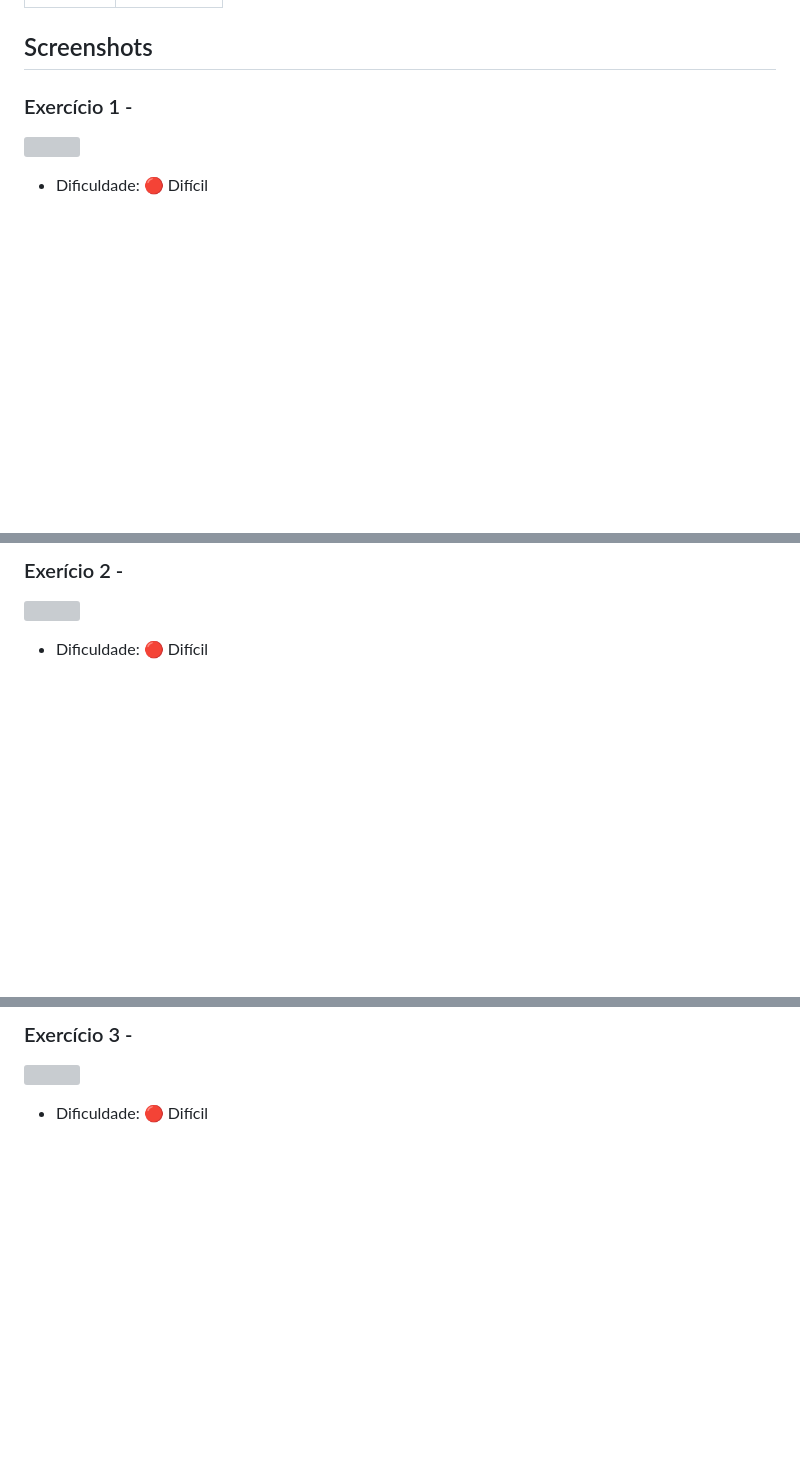
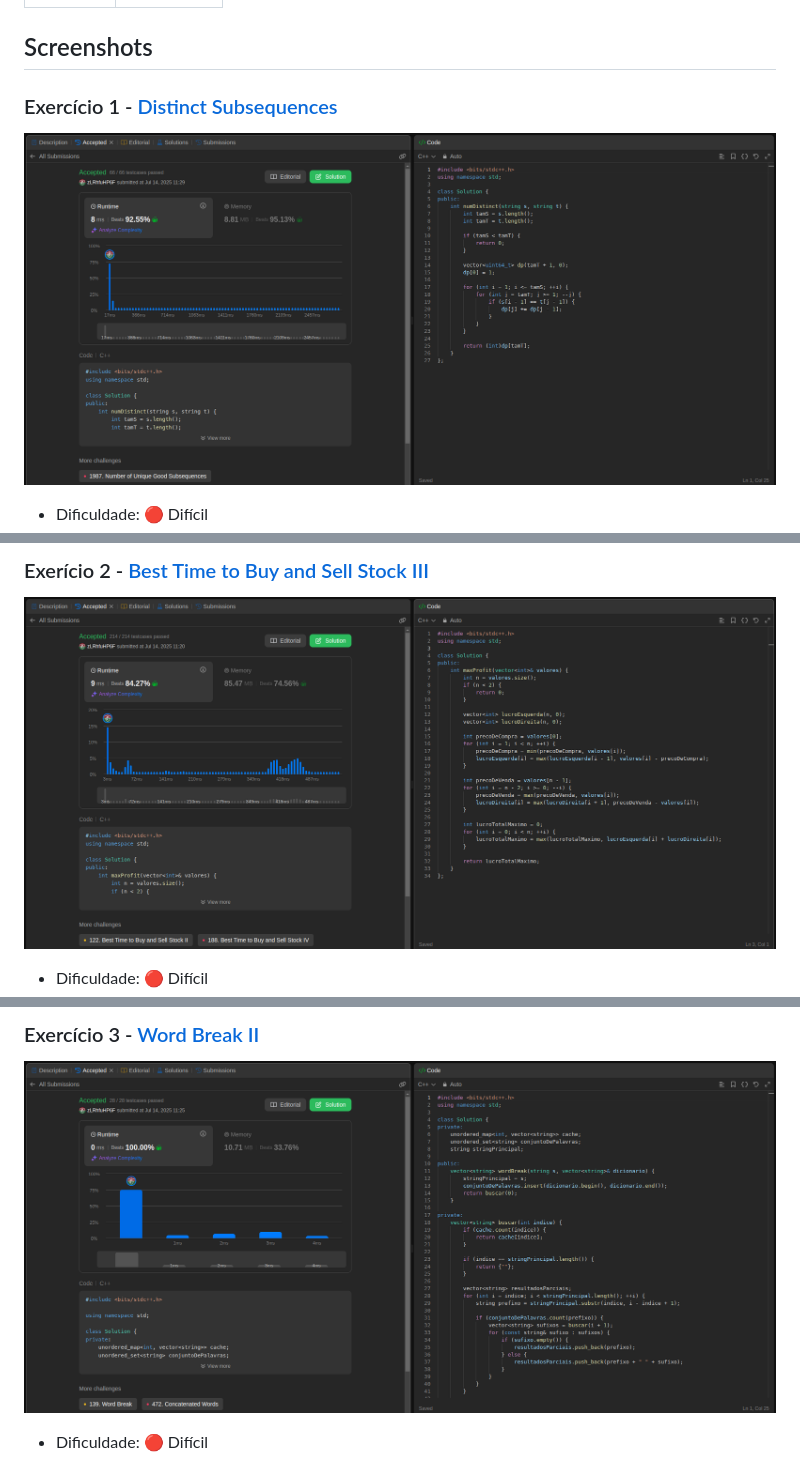
Before and after one commit to projeto-de-algoritmos-2025/DPLeetCode, a Markdown page: README.md, 3 parts joined by grey strips. Drawn GitHub-style; pictures changed too: prints/115.png (added), prints/123.png (added), prints/140.png (added); blank space fills up the shorter version; grey boxes are pictures that could not be loaded.

Commit message:
adicionando questoes e alterando README

```diff
--- a/README.md
+++ b/README.md
@@ -22,7 +22,7 @@ Este repositório tem como objetivo a resolução de exercícios sobre Programa
 
 ## Screenshots
 
-### Exercício 1 - []()
+### Exercício 1 - [Distinct Subsequences](https://leetcode.com/problems/distinct-subsequences/description/)
 
-![]()
+![](prints/115.png)
 - Dificuldade: 🔴 Difícil <br>
@@ -31,5 +31,5 @@ Este repositório tem como objetivo a resolução de exercícios sobre Programa
 
-### Exerício 2 - []()
+### Exerício 2 - [Best Time to Buy and Sell Stock III](https://leetcode.com/problems/best-time-to-buy-and-sell-stock-iii/description/)
 
-![]()
+![](prints/123.png)
 - Dificuldade: 🔴 Difícil <br>
@@ -38,5 +38,5 @@ Este repositório tem como objetivo a resolução de exercícios sobre Programa
 
-### Exercício 3 - []()
+### Exercício 3 - [Word Break II](https://leetcode.com/problems/word-break-ii/description/)
 
-![]()
+![](prints/140.png)
 - Dificuldade: 🔴 Difícil <br>
```
Also changed, not shown: other parts of README.md (+9 -9 lines), 3 other files.
